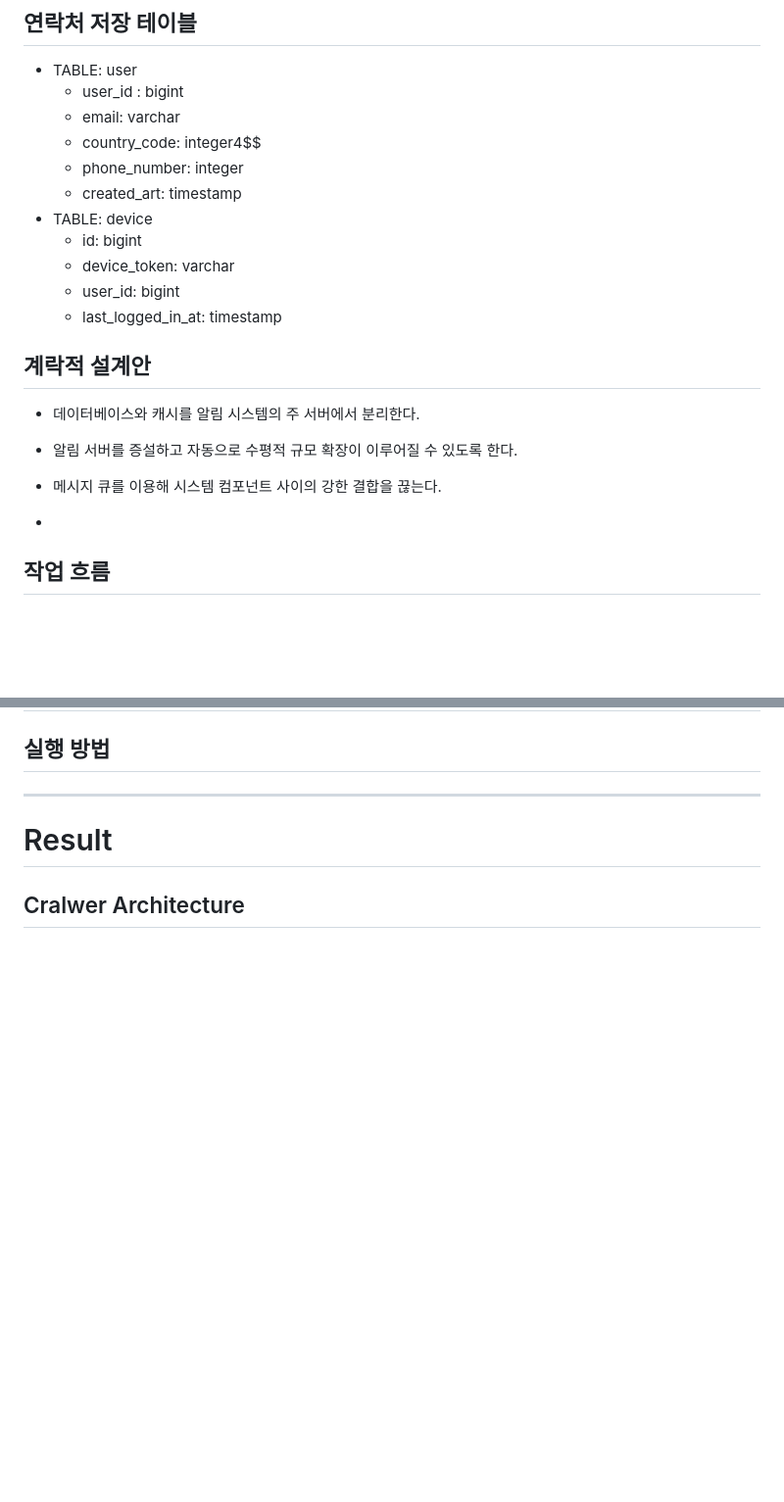
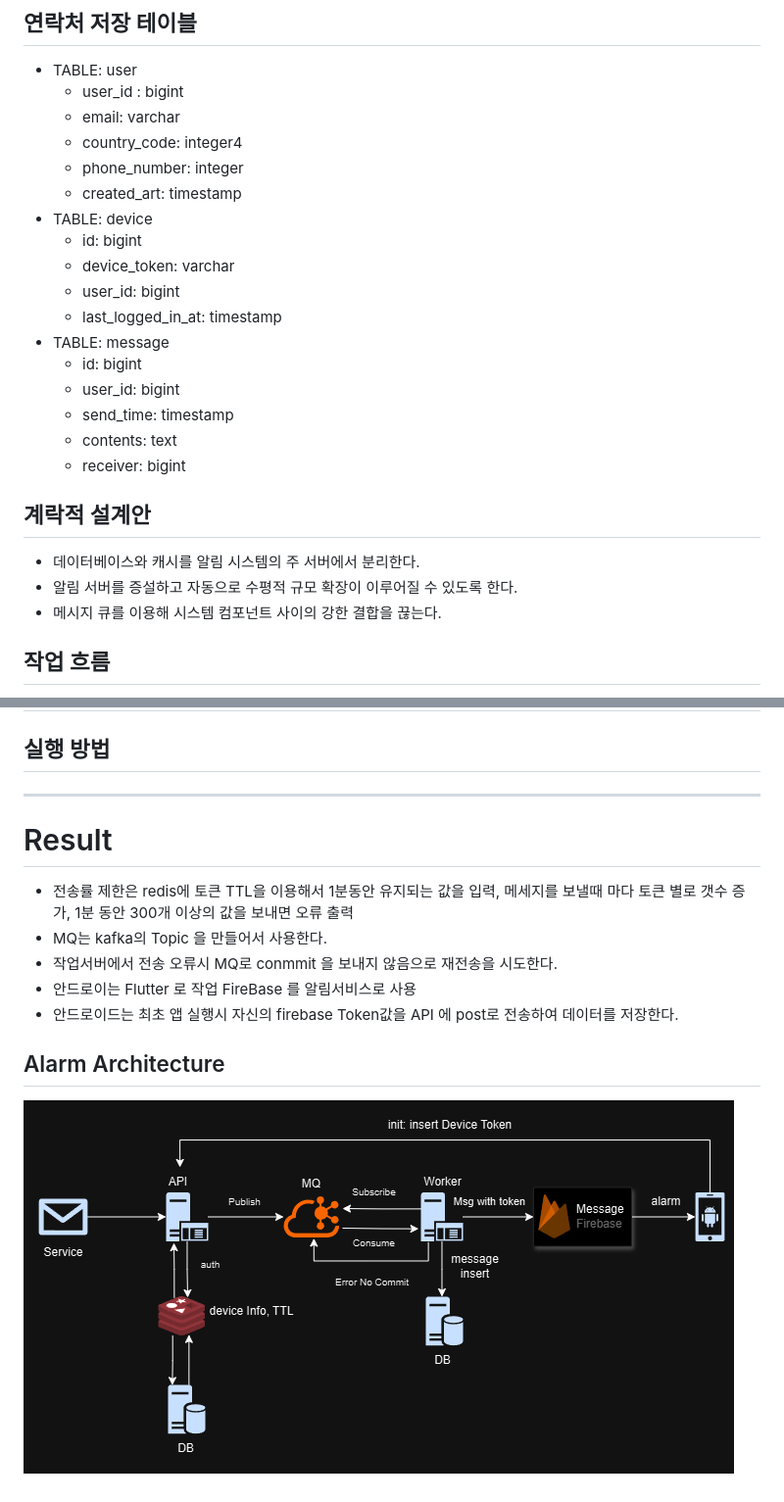
Before and after one commit to ssr-snj-study/10-Alarm-System, a Markdown page: README.md, 2 parts joined by grey strips. Shown: that part at 98% size. GitHub-like rendering; pictures changed too: img/10_alarm_design.drawio.png (added); blank space fills up the shorter version.

Commit message:
readme 수정

```diff
--- a/README.md
+++ b/README.md
@@ -22,7 +22,7 @@
 - TABLE: user
     - user_id : bigint
     - email: varchar
-    - country_code: integer4$$
+    - country_code: integer4
     - phone_number: integer
     - created_art: timestamp
 - TABLE: device
@@ -30,6 +30,12 @@
     - device_token: varchar
     - user_id: bigint
     - last_logged_in_at: timestamp
+- TABLE: message
+  - id: bigint
+  - user_id: bigint
+  - send_time: timestamp
+  - contents: text
+  - receiver: bigint
 
 ## 계락적 설계안
 
@@ -37,8 +43,6 @@
 - 알림 서버를 증설하고 자동으로 수평적 규모 확장이 이루어질 수 있도록 한다.
 - 메시지 큐를 이용해 시스템 컴포넌트 사이의 강한 결합을 끊는다.
 
-
--
 
 ## 작업 흐름
 
@@ -73,5 +77,11 @@
 ---
 
 # Result
+- 전송률 제한은 redis에 토큰 TTL을 이용해서 1분동안 유지되는 값을 입력, 메세지를 보낼때 마다 토큰 별로 갯수 증가, 1분 동안 300개 이상의 값을 보내면 오류 출력
+- MQ는 kafka의 Topic 을 만들어서 사용한다.
+- 작업서버에서 전송 오류시 MQ로 conmmit 을 보내지 않음으로 재전송을 시도한다.
+- 안드로이는 Flutter 로 작업 FireBase 를 알림서비스로 사용
+- 안드로이드는 최초 앱 실행시 자신의 firebase Token값을 API 에 post로 전송하여 데이터를 저장한다.
 
-## Cralwer Architecture
+## Alarm Architecture
+![arc](img/10_alarm_design.drawio.png)
```
Also changed, not shown: 3 other files.
